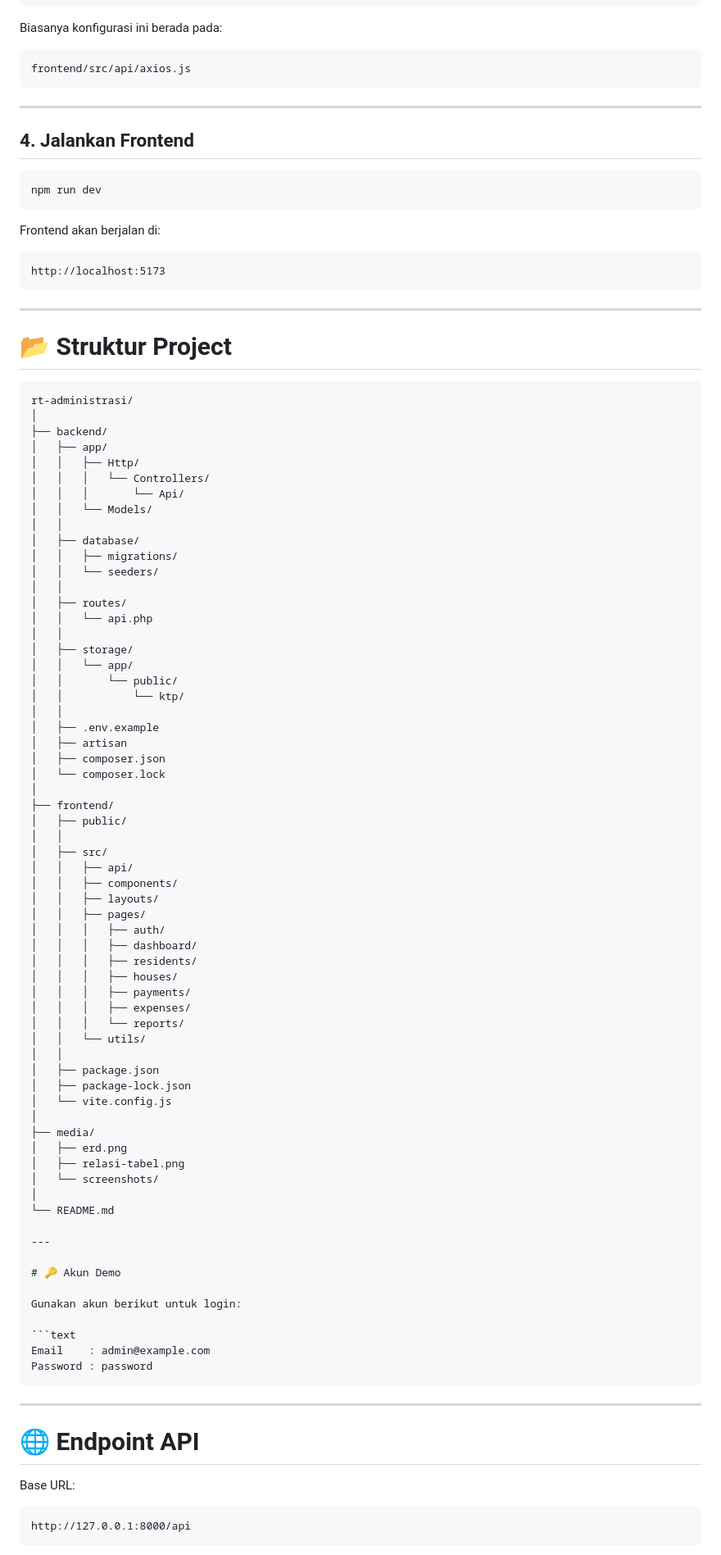
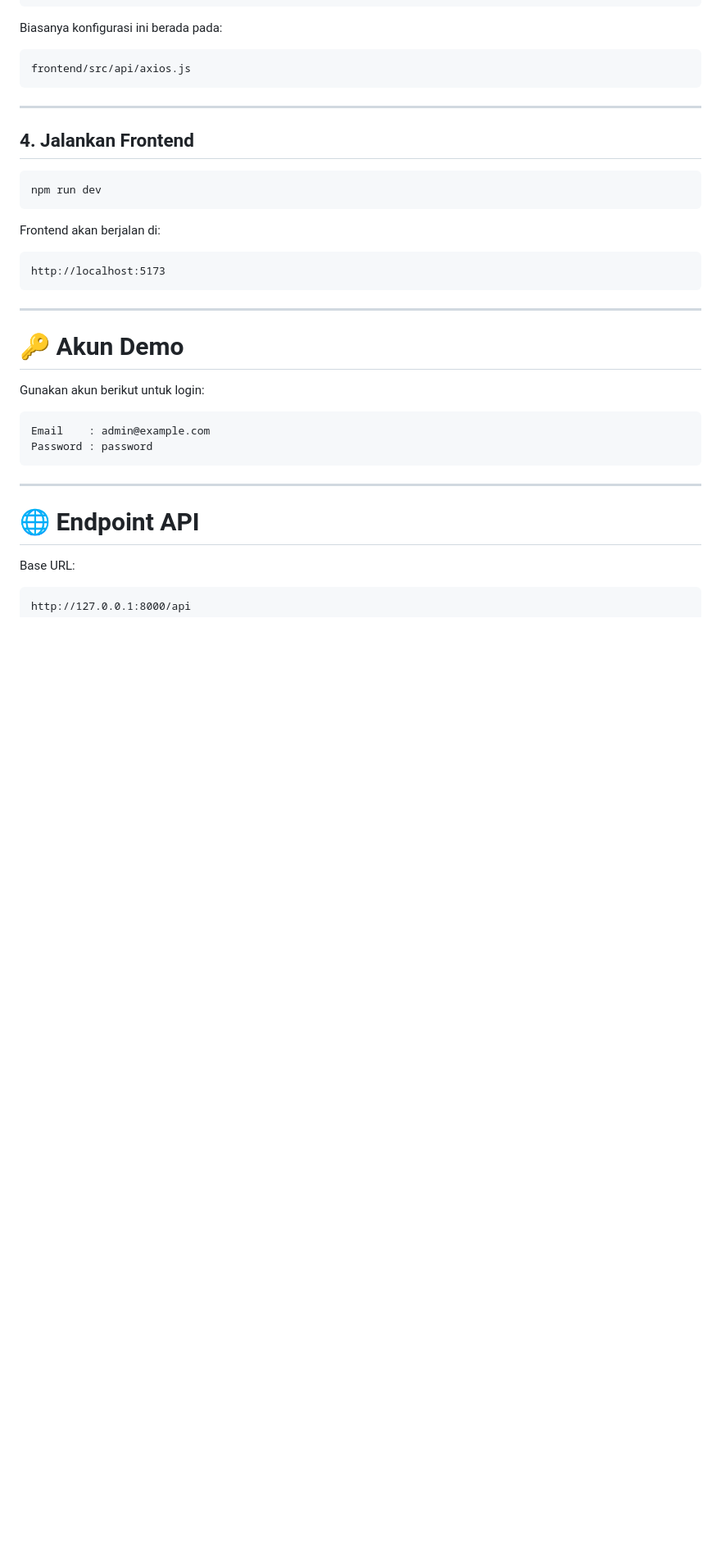
Before and after one commit to mfian16/rt-administrasi, a Markdown page: README.md, the part around the change. Shown at 82% size. GitHub-like rendering; blank space fills up the shorter version.

````diff
--- a/README.md
+++ b/README.md
@@ -432,65 +432,6 @@ http://localhost:5173
 
 ---
 
-# 📂 Struktur Project
-
-```text
-rt-administrasi/
-│
-├── backend/
-│   ├── app/
-│   │   ├── Http/
-│   │   │   └── Controllers/
-│   │   │       └── Api/
-│   │   └── Models/
-│   │
-│   ├── database/
-│   │   ├── migrations/
-│   │   └── seeders/
-│   │
-│   ├── routes/
-│   │   └── api.php
-│   │
-│   ├── storage/
-│   │   └── app/
-│   │       └── public/
-│   │           └── ktp/
-│   │
-│   ├── .env.example
-│   ├── artisan
-│   ├── composer.json
-│   └── composer.lock
-│
-├── frontend/
-│   ├── public/
-│   │
-│   ├── src/
-│   │   ├── api/
-│   │   ├── components/
-│   │   ├── layouts/
-│   │   ├── pages/
-│   │   │   ├── auth/
-│   │   │   ├── dashboard/
-│   │   │   ├── residents/
-│   │   │   ├── houses/
-│   │   │   ├── payments/
-│   │   │   ├── expenses/
-│   │   │   └── reports/
-│   │   └── utils/
-│   │
-│   ├── package.json
-│   ├── package-lock.json
-│   └── vite.config.js
-│
-├── media/
-│   ├── erd.png
-│   ├── relasi-tabel.png
-│   └── screenshots/
-│
-└── README.md
-
----
-
 # 🔑 Akun Demo
 
 Gunakan akun berikut untuk login:
````
